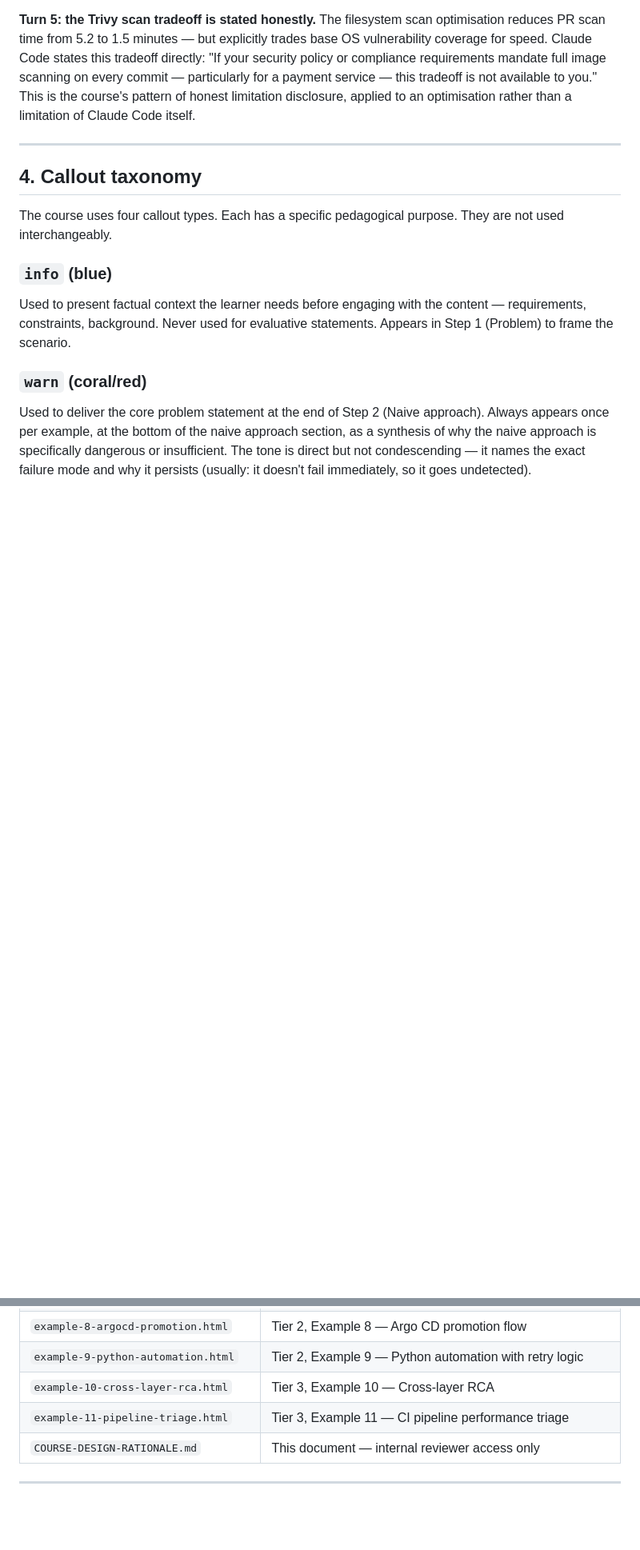
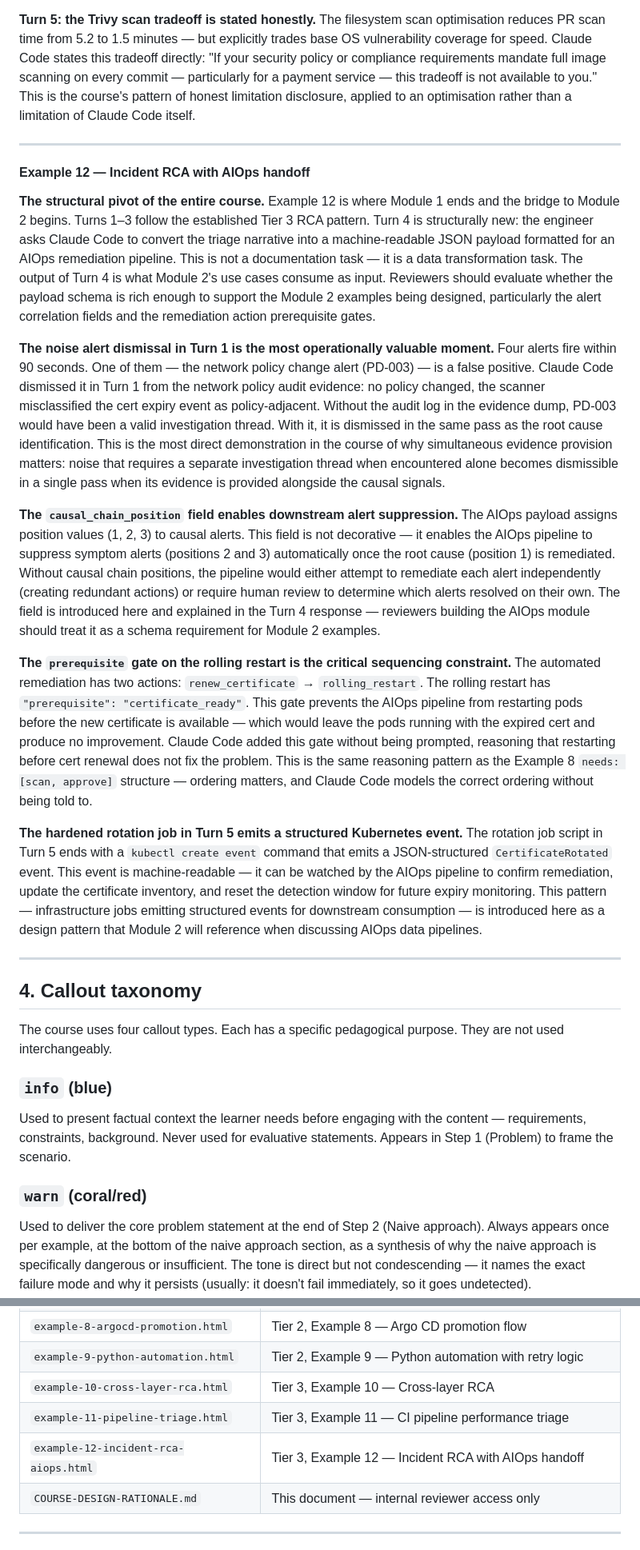
Before and after one commit to SFLearningDevelopment/ai-dev-ops, a Markdown page: COURSE-DESIGN-RATIONALE.md, 2 parts joined by grey strips. Shown at 80% size. Drawn GitHub-style; blank space fills up the shorter version.

Commit message:
Expand Example 12 with AIOps handoff details
Added detailed explanation for Example 12, including the significance of causal chain positions and prerequisite gates in AIOps remediation.

```diff
--- a/COURSE-DESIGN-RATIONALE.md
+++ b/COURSE-DESIGN-RATIONALE.md
@@ -280,6 +280,25 @@ The filesystem scan optimisation reduces PR scan time from 5.2 to 1.5 minutes
 
 ---
 
+#### Example 12 — Incident RCA with AIOps handoff
+
+**The structural pivot of the entire course.**
+Example 12 is where Module 1 ends and the bridge to Module 2 begins. Turns 1–3 follow the established Tier 3 RCA pattern. Turn 4 is structurally new: the engineer asks Claude Code to convert the triage narrative into a machine-readable JSON payload formatted for an AIOps remediation pipeline. This is not a documentation task — it is a data transformation task. The output of Turn 4 is what Module 2's use cases consume as input. Reviewers should evaluate whether the payload schema is rich enough to support the Module 2 examples being designed, particularly the alert correlation fields and the remediation action prerequisite gates.
+
+**The noise alert dismissal in Turn 1 is the most operationally valuable moment.**
+Four alerts fire within 90 seconds. One of them — the network policy change alert (PD-003) — is a false positive. Claude Code dismissed it in Turn 1 from the network policy audit evidence: no policy changed, the scanner misclassified the cert expiry event as policy-adjacent. Without the audit log in the evidence dump, PD-003 would have been a valid investigation thread. With it, it is dismissed in the same pass as the root cause identification. This is the most direct demonstration in the course of why simultaneous evidence provision matters: noise that requires a separate investigation thread when encountered alone becomes dismissible in a single pass when its evidence is provided alongside the causal signals.
+
+**The `causal_chain_position` field enables downstream alert suppression.**
+The AIOps payload assigns position values (1, 2, 3) to causal alerts. This field is not decorative — it enables the AIOps pipeline to suppress symptom alerts (positions 2 and 3) automatically once the root cause (position 1) is remediated. Without causal chain positions, the pipeline would either attempt to remediate each alert independently (creating redundant actions) or require human review to determine which alerts resolved on their own. The field is introduced here and explained in the Turn 4 response — reviewers building the AIOps module should treat it as a schema requirement for Module 2 examples.
+
+**The `prerequisite` gate on the rolling restart is the critical sequencing constraint.**
+The automated remediation has two actions: `renew_certificate` → `rolling_restart`. The rolling restart has `"prerequisite": "certificate_ready"`. This gate prevents the AIOps pipeline from restarting pods before the new certificate is available — which would leave the pods running with the expired cert and produce no improvement. Claude Code added this gate without being prompted, reasoning that restarting before cert renewal does not fix the problem. This is the same reasoning pattern as the Example 8 `needs: [scan, approve]` structure — ordering matters, and Claude Code models the correct ordering without being told to.
+
+**The hardened rotation job in Turn 5 emits a structured Kubernetes event.**
+The rotation job script in Turn 5 ends with a `kubectl create event` command that emits a JSON-structured `CertificateRotated` event. This event is machine-readable — it can be watched by the AIOps pipeline to confirm remediation, update the certificate inventory, and reset the detection window for future expiry monitoring. This pattern — infrastructure jobs emitting structured events for downstream consumption — is introduced here as a design pattern that Module 2 will reference when discussing AIOps data pipelines.
+
+---
+
 ## 4. Callout taxonomy
 
 The course uses four callout types. Each has a specific pedagogical purpose. They are not used interchangeably.
@@ -465,6 +484,7 @@ All course files are hosted at `sflearningdevelopment.github.io` and stored in t
 | `example-9-python-automation.html` | Tier 2, Example 9 — Python automation with retry logic |
 | `example-10-cross-layer-rca.html` | Tier 3, Example 10 — Cross-layer RCA |
 | `example-11-pipeline-triage.html` | Tier 3, Example 11 — CI pipeline performance triage |
+| `example-12-incident-rca-aiops.html` | Tier 3, Example 12 — Incident RCA with AIOps handoff |
 | `COURSE-DESIGN-RATIONALE.md` | This document — internal reviewer access only |
 
 ---
```
